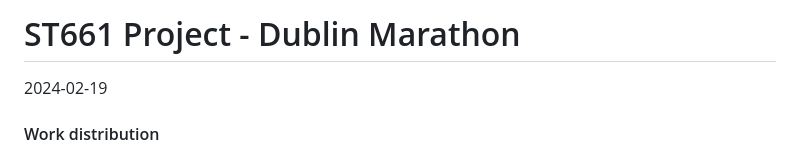
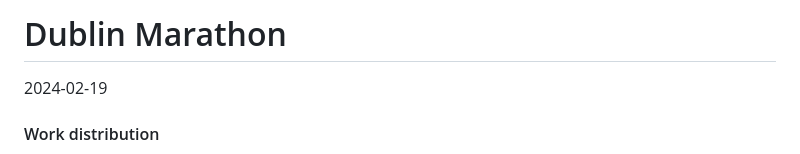
Before and after one commit to leglath/Projects-in-School, a Markdown page: Dublin Marathon 2022/dublinMarathon.md, the part around the change. GitHub-like rendering.

```diff
--- a/Dublin Marathon 2022/dublinMarathon.md
+++ b/Dublin Marathon 2022/dublinMarathon.md
@@ -1,4 +1,4 @@
-ST661 Project - Dublin Marathon
+Dublin Marathon
 ================
 2024-02-19
 
```
